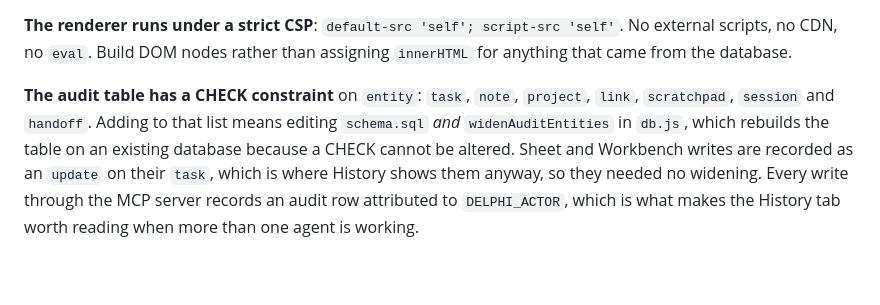
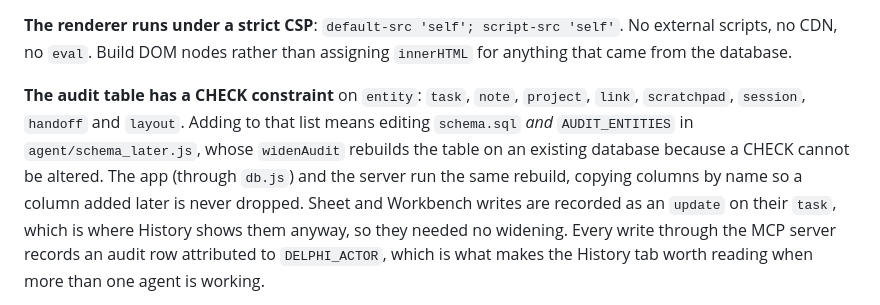
Before and after one commit to Ray-Hughes/delphi, a Markdown page: CLAUDE.md, the part around the change. Rendered like a GitHub page; blank space fills up the shorter version.

Commit message:
Point the audit note at the shared rebuild in agent/schema_later.js
Co-Authored-By: Claude Opus 5.5 <noreply@anthropic.com>

```diff
--- a/CLAUDE.md
+++ b/CLAUDE.md
@@ -203,9 +203,12 @@ No external scripts, no CDN, no `eval`. Build DOM nodes rather than assigning
 `innerHTML` for anything that came from the database.
 
 **The audit table has a CHECK constraint** on `entity`: `task`, `note`,
-`project`, `link`, `scratchpad`, `session` and `handoff`. Adding to that list
-means editing `schema.sql` *and* `widenAuditEntities` in `db.js`, which rebuilds
-the table on an existing database because a CHECK cannot be altered. Sheet and
+`project`, `link`, `scratchpad`, `session`, `handoff` and `layout`. Adding to
+that list means editing `schema.sql` *and* `AUDIT_ENTITIES` in
+`agent/schema_later.js`, whose `widenAudit` rebuilds the table on an existing
+database because a CHECK cannot be altered. The app (through `db.js`) and the
+server run the same rebuild, copying columns by name so a column added later is
+never dropped. Sheet and
 Workbench writes are recorded as an `update` on their `task`, which is where
 History shows them anyway, so they needed no widening. Every write through the
 MCP server records an audit row attributed to `DELPHI_ACTOR`, which is what makes
```
